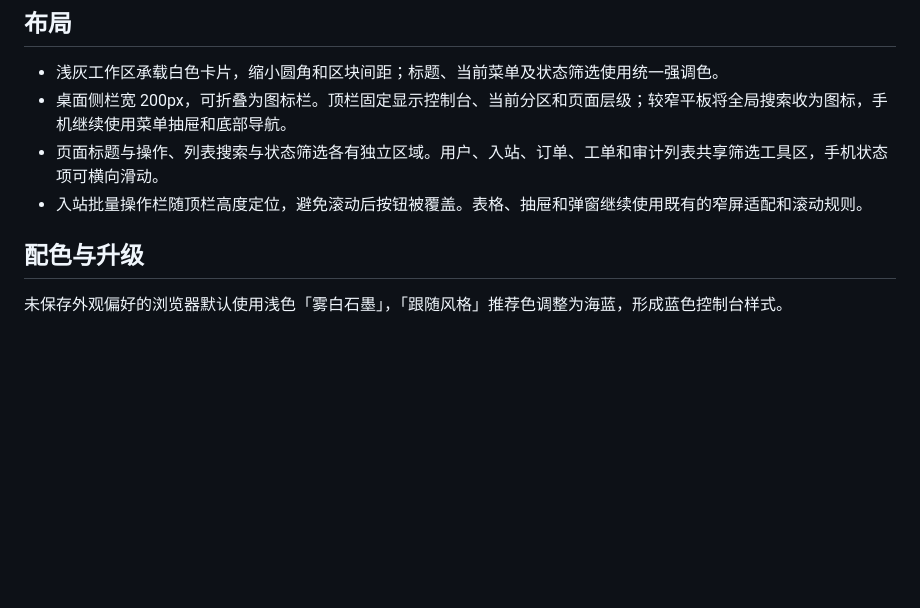
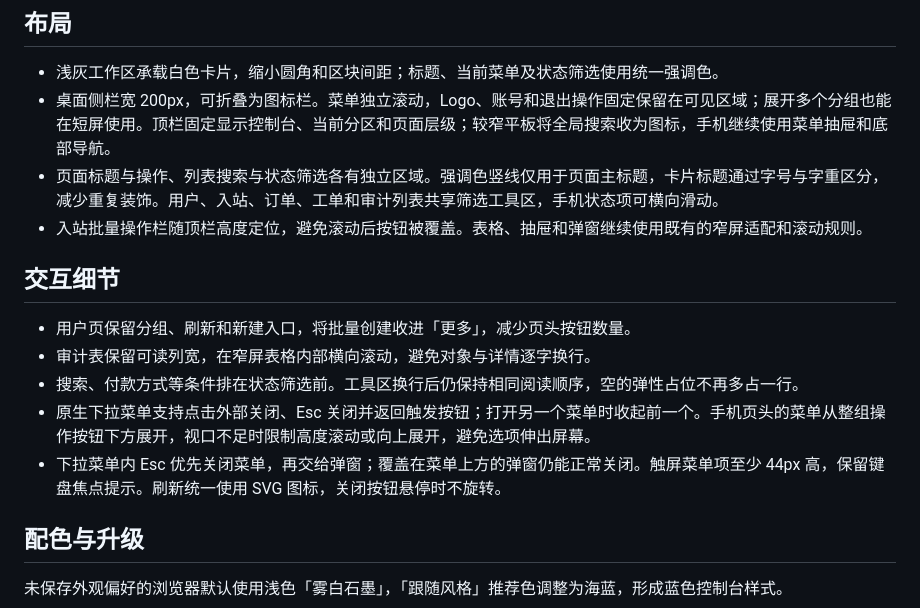
Before and after one commit to cuijianzhuang/Polaris, a Markdown page: docs/design/console-ui.md, the part around one of its changes. Rendered like a GitHub page; blank space fills up the shorter version.

Commit message:
fix(ui): refine short-screen navigation and console interactions

```diff
--- a/docs/design/console-ui.md
+++ b/docs/design/console-ui.md
@@ -5,9 +5,17 @@
 ## 布局
 
 - 浅灰工作区承载白色卡片，缩小圆角和区块间距；标题、当前菜单及状态筛选使用统一强调色。
-- 桌面侧栏宽 200px，可折叠为图标栏。顶栏固定显示控制台、当前分区和页面层级；较窄平板将全局搜索收为图标，手机继续使用菜单抽屉和底部导航。
-- 页面标题与操作、列表搜索与状态筛选各有独立区域。用户、入站、订单、工单和审计列表共享筛选工具区，手机状态项可横向滑动。
+- 桌面侧栏宽 200px，可折叠为图标栏。菜单独立滚动，Logo、账号和退出操作固定保留在可见区域；展开多个分组也能在短屏使用。顶栏固定显示控制台、当前分区和页面层级；较窄平板将全局搜索收为图标，手机继续使用菜单抽屉和底部导航。
+- 页面标题与操作、列表搜索与状态筛选各有独立区域。强调色竖线仅用于页面主标题，卡片标题通过字号与字重区分，减少重复装饰。用户、入站、订单、工单和审计列表共享筛选工具区，手机状态项可横向滑动。
 - 入站批量操作栏随顶栏高度定位，避免滚动后按钮被覆盖。表格、抽屉和弹窗继续使用既有的窄屏适配和滚动规则。
+
+## 交互细节
+
+- 用户页保留分组、刷新和新建入口，将批量创建收进「更多」，减少页头按钮数量。
+- 审计表保留可读列宽，在窄屏表格内部横向滚动，避免对象与详情逐字换行。
+- 搜索、付款方式等条件排在状态筛选前。工具区换行后仍保持相同阅读顺序，空的弹性占位不再多占一行。
+- 原生下拉菜单支持点击外部关闭、Esc 关闭并返回触发按钮；打开另一个菜单时收起前一个。手机页头的菜单从整组操作按钮下方展开，视口不足时限制高度滚动或向上展开，避免选项伸出屏幕。
+- 下拉菜单内 Esc 优先关闭菜单，再交给弹窗；覆盖在菜单上方的弹窗仍能正常关闭。触屏菜单项至少 44px 高，保留键盘焦点提示。刷新统一使用 SVG 图标，关闭按钮悬停时不旋转。
 
 ## 配色与升级
 
```
Also changed, not shown: other parts of docs/design/console-ui.md (+12 -0 lines), docs/images/ui-details/navigation-short-screen.png (added), docs/images/ui-details/users-desktop.png (added), docs/images/ui-details/users-mobile.png (added), 11 other files.
